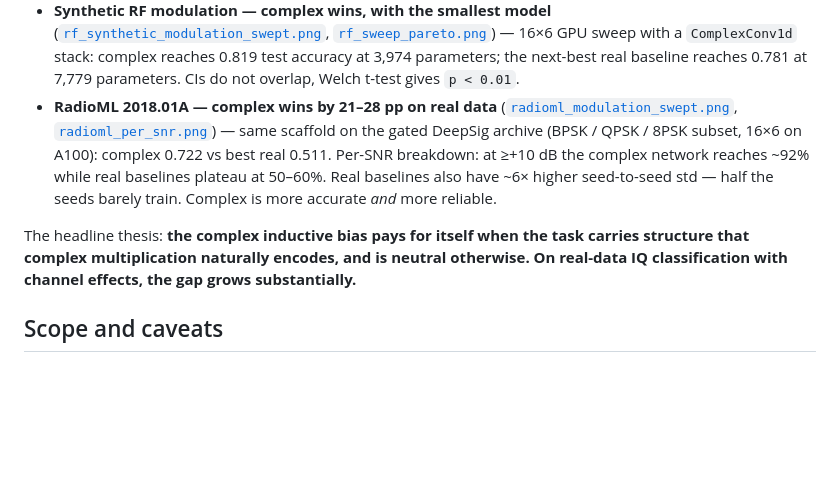
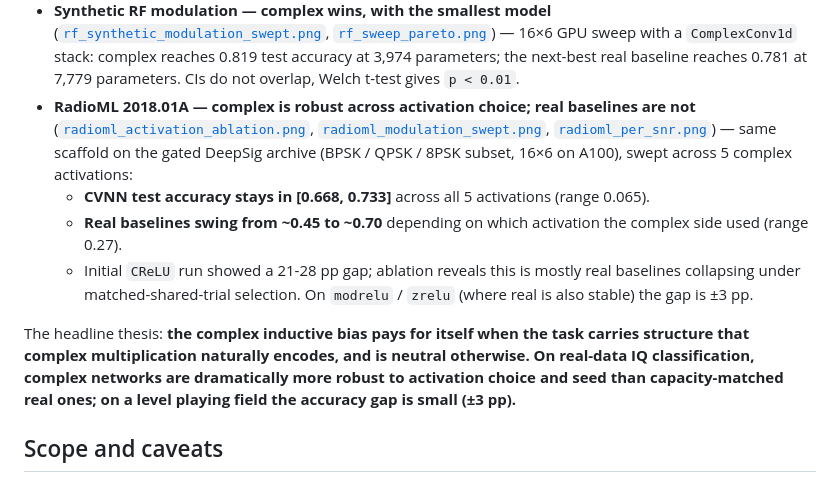
Before and after one commit to ashu1069/Neural-Networks-in-Complex-Spaces, a Markdown page: README.md, the part around the change. GitHub-like rendering; blank space fills up the shorter version.

```diff
--- a/README.md
+++ b/README.md
@@ -60,19 +60,28 @@ Three budgeted benchmarks, four model families each, sweeps following
   sweep with a `ComplexConv1d` stack: complex reaches 0.819 test accuracy
   at 3,974 parameters; the next-best real baseline reaches 0.781 at 7,779
   parameters. CIs do not overlap, Welch t-test gives `p < 0.01`.
-- **RadioML 2018.01A — complex wins by 21–28 pp on real data**
-  ([`radioml_modulation_swept.png`](results/figures/radioml_modulation_swept.png),
+- **RadioML 2018.01A — complex is robust across activation choice; real
+  baselines are not**
+  ([`radioml_activation_ablation.png`](results/figures/radioml_activation_ablation.png),
+  [`radioml_modulation_swept.png`](results/figures/radioml_modulation_swept.png),
   [`radioml_per_snr.png`](results/figures/radioml_per_snr.png)) — same
   scaffold on the gated DeepSig archive (BPSK / QPSK / 8PSK subset, 16×6
-  on A100): complex 0.722 vs best real 0.511. Per-SNR breakdown: at
-  ≥+10 dB the complex network reaches ~92% while real baselines plateau
-  at 50–60%. Real baselines also have ~6× higher seed-to-seed std — half
-  the seeds barely train. Complex is more accurate *and* more reliable.
+  on A100), swept across 5 complex activations:
+  - **CVNN test accuracy stays in [0.668, 0.733]** across all 5
+    activations (range 0.065).
+  - **Real baselines swing from ~0.45 to ~0.70** depending on which
+    activation the complex side used (range 0.27).
+  - Initial `CReLU` run showed a 21-28 pp gap; ablation reveals this
+    is mostly real baselines collapsing under matched-shared-trial
+    selection. On `modrelu` / `zrelu` (where real is also stable) the gap
+    is ±3 pp.
 
 The headline thesis: **the complex inductive bias pays for itself when the
 task carries structure that complex multiplication naturally encodes, and
-is neutral otherwise. On real-data IQ classification with channel effects,
-the gap grows substantially.**
+is neutral otherwise. On real-data IQ classification, complex networks are
+dramatically more robust to activation choice and seed than
+capacity-matched real ones; on a level playing field the accuracy gap is
+small (±3 pp).**
 
 ## Scope and caveats
 
```
Also changed, not shown: docs/blog_post_draft.md (+64 -23 lines), docs/report.md (+111 -52 lines).
